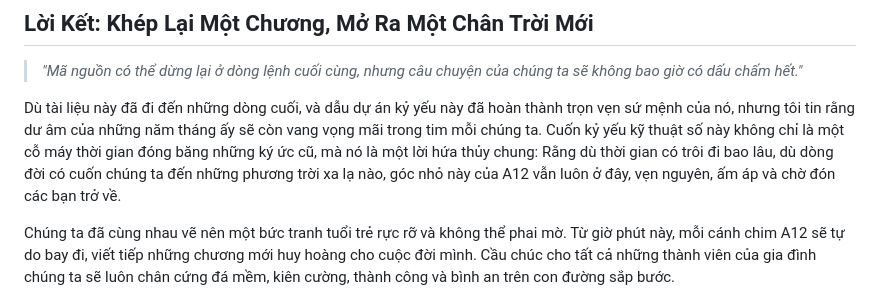
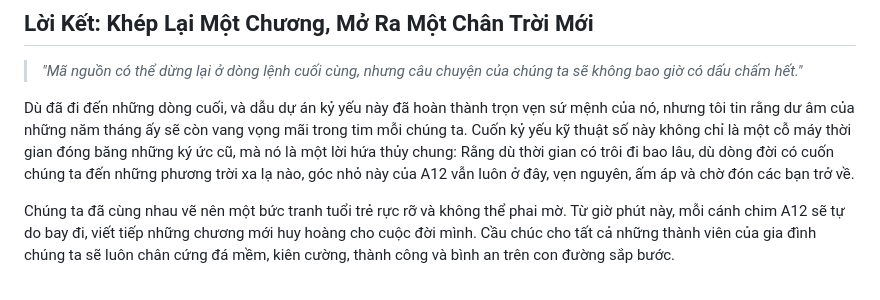
Before and after one commit to DonQuaan/A12, a Markdown page: README.md, the part around the change. Drawn GitHub-style.

```diff
--- a/README.md
+++ b/README.md
@@ -58,7 +58,7 @@ Mọi hành vi xâm phạm bản quyền sẽ bị coi là **vi phạm pháp lu
 
 > *"Mã nguồn có thể dừng lại ở dòng lệnh cuối cùng, nhưng câu chuyện của chúng ta sẽ không bao giờ có dấu chấm hết."*
 
-Dù tài liệu này đã đi đến những dòng cuối, và dẫu dự án kỷ yếu này đã hoàn thành trọn vẹn sứ mệnh của nó, nhưng tôi tin rằng dư âm của những năm tháng ấy sẽ còn vang vọng mãi trong tim mỗi chúng ta. Cuốn kỷ yếu kỹ thuật số này không chỉ là một cỗ máy thời gian đóng băng những ký ức cũ, mà nó là một lời hứa thủy chung: Rằng dù thời gian có trôi đi bao lâu, dù dòng đời có cuốn chúng ta đến những phương trời xa lạ nào, góc nhỏ này của A12 vẫn luôn ở đây, vẹn nguyên, ấm áp và chờ đón các bạn trở về.
+Dù đã đi đến những dòng cuối, và dẫu dự án kỷ yếu này đã hoàn thành trọn vẹn sứ mệnh của nó, nhưng tôi tin rằng dư âm của những năm tháng ấy sẽ còn vang vọng mãi trong tim mỗi chúng ta. Cuốn kỷ yếu kỹ thuật số này không chỉ là một cỗ máy thời gian đóng băng những ký ức cũ, mà nó là một lời hứa thủy chung: Rằng dù thời gian có trôi đi bao lâu, dù dòng đời có cuốn chúng ta đến những phương trời xa lạ nào, góc nhỏ này của A12 vẫn luôn ở đây, vẹn nguyên, ấm áp và chờ đón các bạn trở về.
 
 Chúng ta đã cùng nhau vẽ nên một bức tranh tuổi trẻ rực rỡ và không thể phai mờ. Từ giờ phút này, mỗi cánh chim A12 sẽ tự do bay đi, viết tiếp những chương mới huy hoàng cho cuộc đời mình. Cầu chúc cho tất cả những thành viên của gia đình chúng ta sẽ luôn chân cứng đá mềm, kiên cường, thành công và bình an trên con đường sắp bước.
 
```
